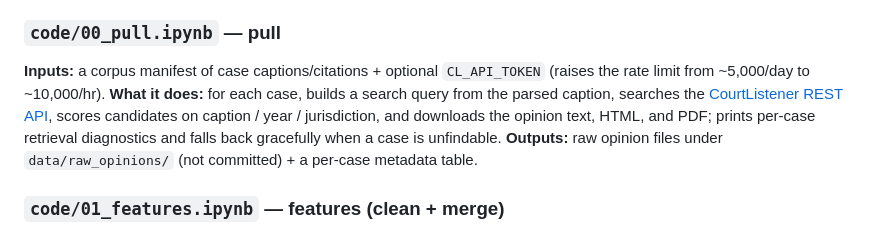
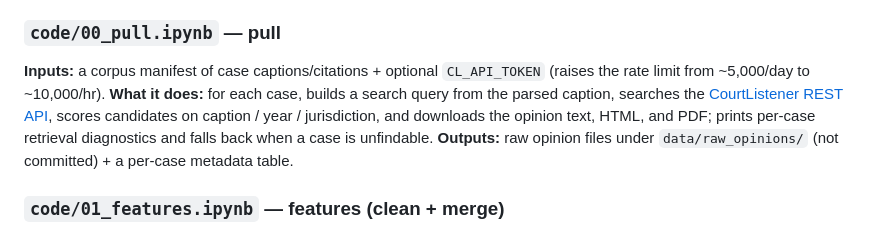
Before and after one commit to sarnika-coder/qss20-final-project, a Markdown page: README.md, the part around one of its changes. GitHub-like rendering.

Commit message:
Soften README phrasing

```diff
--- a/README.md
+++ b/README.md
@@ -43,7 +43,7 @@ Functions are defined at the top of each notebook; paths are resolved relative t
 
 ### `code/00_pull.ipynb` — pull
 **Inputs:** a corpus manifest of case captions/citations + optional `CL_API_TOKEN` (raises the rate limit from ~5,000/day to ~10,000/hr).
-**What it does:** for each case, builds a search query from the parsed caption, searches the [CourtListener REST API](https://www.courtlistener.com/api/rest/v4/), scores candidates on caption / year / jurisdiction, and downloads the opinion text, HTML, and PDF; prints per-case retrieval diagnostics and falls back gracefully when a case is unfindable.
+**What it does:** for each case, builds a search query from the parsed caption, searches the [CourtListener REST API](https://www.courtlistener.com/api/rest/v4/), scores candidates on caption / year / jurisdiction, and downloads the opinion text, HTML, and PDF; prints per-case retrieval diagnostics and falls back when a case is unfindable.
 **Outputs:** raw opinion files under `data/raw_opinions/` (not committed) + a per-case metadata table.
 
 ### `code/01_features.ipynb` — features (clean + merge)
```
Also changed, not shown: other parts of README.md (+2 -2 lines).
